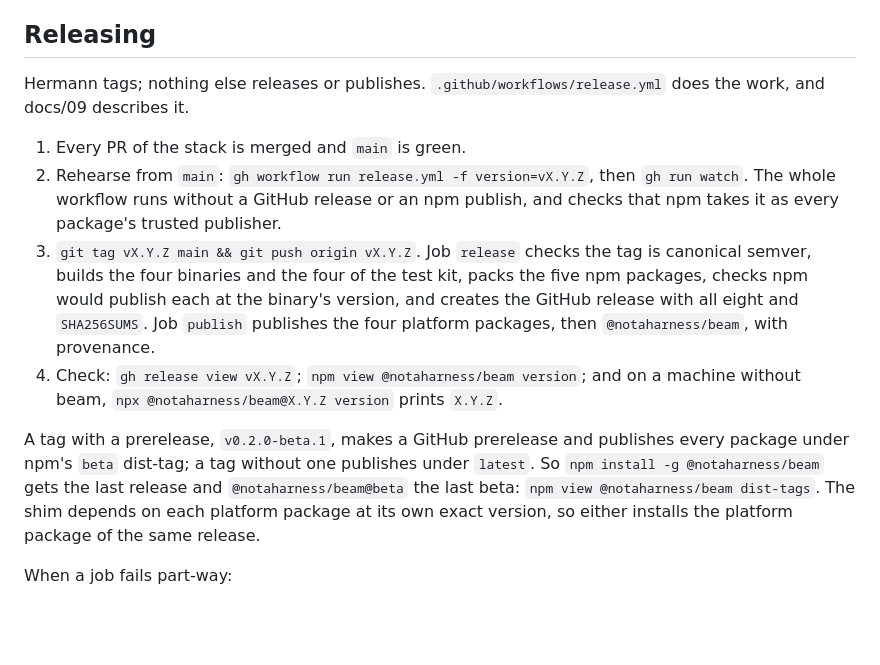
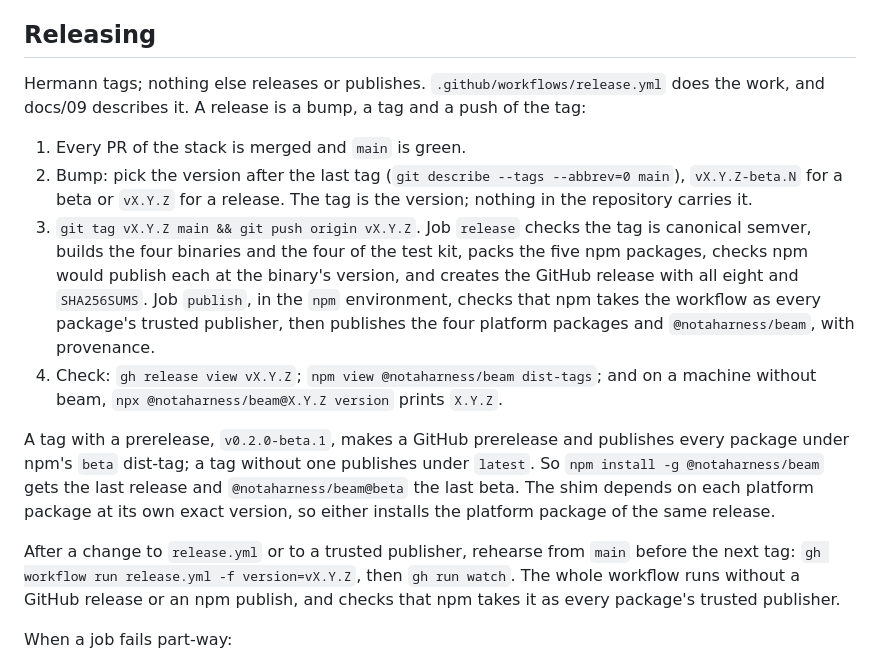
Before and after one commit to notaharness/beam, a Markdown page: CONTRIBUTING.md, the part around the change. Rendered like a GitHub page; blank space fills up the shorter version.

Commit message:
docs(contributing): a release is a bump, a tag and a push of the tag
The publish job checks every trusted publisher before it publishes, so
the rehearsal is for a change to release.yml or a trusted publisher.

```diff
--- a/CONTRIBUTING.md
+++ b/CONTRIBUTING.md
@@ -43,27 +43,31 @@ from the code that uses them.
 ## Releasing
 
 Hermann tags; nothing else releases or publishes. `.github/workflows/release.yml` does
-the work, and docs/09 describes it.
+the work, and docs/09 describes it. A release is a bump, a tag and a push of the tag:
 
 1. Every PR of the stack is merged and `main` is green.
-2. Rehearse from `main`: `gh workflow run release.yml -f version=vX.Y.Z`, then
-   `gh run watch`. The whole workflow runs without a GitHub release or an npm publish,
-   and checks that npm takes it as every package's trusted publisher.
+2. Bump: pick the version after the last tag (`git describe --tags --abbrev=0 main`),
+   `vX.Y.Z-beta.N` for a beta or `vX.Y.Z` for a release. The tag is the version;
+   nothing in the repository carries it.
 3. `git tag vX.Y.Z main && git push origin vX.Y.Z`. Job `release` checks the tag is
    canonical semver, builds the four binaries and the four of the test kit, packs the five
    npm packages, checks npm would publish each at the binary's version, and creates the
-   GitHub release with all eight and `SHA256SUMS`. Job
-   `publish` publishes the four platform packages, then `@notaharness/beam`, with
-   provenance.
-4. Check: `gh release view vX.Y.Z`; `npm view @notaharness/beam version`; and on a
+   GitHub release with all eight and `SHA256SUMS`. Job `publish`, in the `npm`
+   environment, checks that npm takes the workflow as every package's trusted publisher,
+   then publishes the four platform packages and `@notaharness/beam`, with provenance.
+4. Check: `gh release view vX.Y.Z`; `npm view @notaharness/beam dist-tags`; and on a
    machine without beam, `npx @notaharness/beam@X.Y.Z version` prints `X.Y.Z`.
 
 A tag with a prerelease, `v0.2.0-beta.1`, makes a GitHub prerelease and publishes every
 package under npm's `beta` dist-tag; a tag without one publishes under `latest`. So
 `npm install -g @notaharness/beam` gets the last release and `@notaharness/beam@beta`
-the last beta: `npm view @notaharness/beam dist-tags`. The shim depends on each platform
-package at its own exact version, so either installs the platform package of the same
-release.
+the last beta. The shim depends on each platform package at its own exact version, so
+either installs the platform package of the same release.
+
+After a change to `release.yml` or to a trusted publisher, rehearse from `main` before
+the next tag: `gh workflow run release.yml -f version=vX.Y.Z`, then `gh run watch`. The
+whole workflow runs without a GitHub release or an npm publish, and checks that npm
+takes it as every package's trusted publisher.
 
 When a job fails part-way:
 
```
